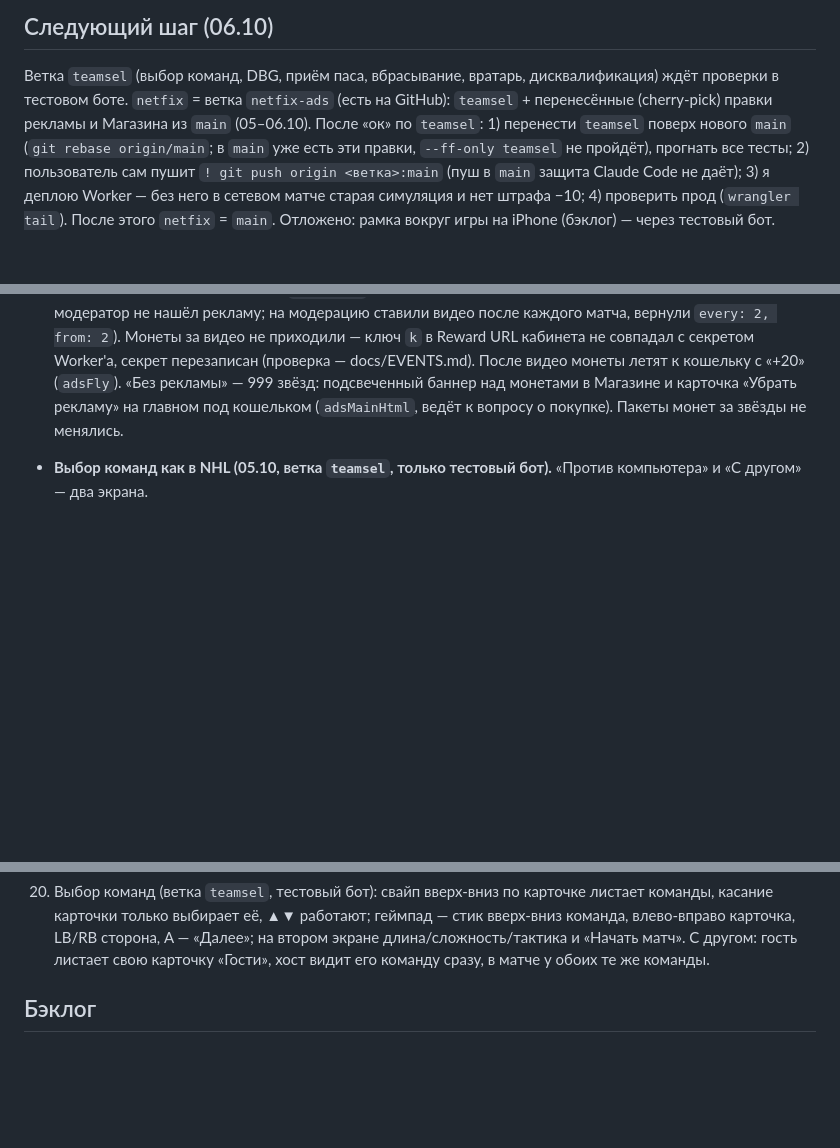
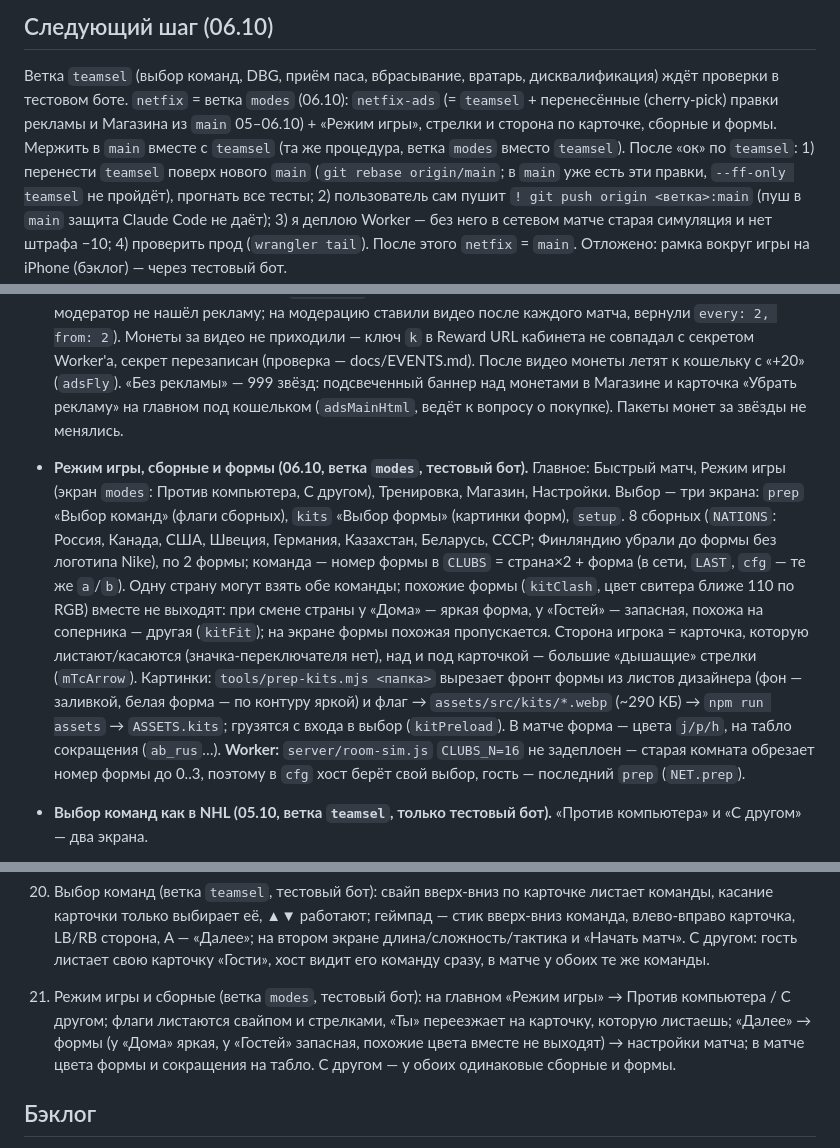
Before and after one commit to bvrgames/Bvr_Hockey26, a Markdown page: CLAUDE.md, 3 parts joined by grey strips. GitHub-like rendering; blank space fills up the shorter version.

Commit message:
Docs: Game modes, national teams and kits (branch modes); test item 20
Co-Authored-By: Claude Opus 5.5 <noreply@anthropic.com>

```diff
--- a/CLAUDE.md
+++ b/CLAUDE.md
@@ -36,8 +36,9 @@
 ## Следующий шаг (06.10)
 
 Ветка `teamsel` (выбор команд, DBG, приём паса, вбрасывание, вратарь, дисквалификация) ждёт проверки в тестовом боте.
-`netfix` = ветка `netfix-ads` (есть на GitHub): `teamsel` + перенесённые (cherry-pick) правки рекламы и Магазина из
-`main` (05–06.10). После «ок» по `teamsel`: 1) перенести `teamsel` поверх нового `main` (`git rebase origin/main`;
+`netfix` = ветка `modes` (06.10): `netfix-ads` (= `teamsel` + перенесённые (cherry-pick) правки рекламы и Магазина из
+`main` 05–06.10) + «Режим игры», стрелки и сторона по карточке, сборные и формы. Мержить в `main` вместе с `teamsel`
+(та же процедура, ветка `modes` вместо `teamsel`). После «ок» по `teamsel`: 1) перенести `teamsel` поверх нового `main` (`git rebase origin/main`;
 в `main` уже есть эти правки, `--ff-only teamsel` не пройдёт), прогнать все тесты; 2) пользователь сам пушит
 `! git push origin <ветка>:main` (пуш в `main` защита Claude Code не даёт); 3) я деплою Worker — без него в сетевом
 матче старая симуляция и нет штрафа −10; 4) проверить прод (`wrangler tail`). После этого `netfix` = `main`.
@@ -209,6 +210,18 @@
   с «+20» (`adsFly`). «Без рекламы» — 999 звёзд: подсвеченный баннер над монетами в Магазине и карточка «Убрать
   рекламу» на главном под кошельком (`adsMainHtml`, ведёт к вопросу о покупке). Пакеты монет за звёзды не менялись.
 
+- **Режим игры, сборные и формы (06.10, ветка `modes`, тестовый бот).** Главное: Быстрый матч, Режим игры (экран `modes`:
+  Против компьютера, С другом), Тренировка, Магазин, Настройки. Выбор — три экрана: `prep` «Выбор команд» (флаги сборных),
+  `kits` «Выбор формы» (картинки форм), `setup`. 8 сборных (`NATIONS`: Россия, Канада, США, Швеция, Германия, Казахстан,
+  Беларусь, СССР; Финляндию убрали до формы без логотипа Nike), по 2 формы; команда — номер формы в `CLUBS` = страна×2 +
+  форма (в сети, `LAST`, `cfg` — те же `a`/`b`). Одну страну могут взять обе команды; похожие формы (`kitClash`, цвет
+  свитера ближе 110 по RGB) вместе не выходят: при смене страны у «Дома» — яркая форма, у «Гостей» — запасная, похожа на
+  соперника — другая (`kitFit`); на экране формы похожая пропускается. Сторона игрока = карточка, которую листают/касаются
+  (значка-переключателя нет), над и под карточкой — большие «дышащие» стрелки (`mTcArrow`). Картинки: `tools/prep-kits.mjs
+  <папка>` вырезает фронт формы из листов дизайнера (фон — заливкой, белая форма — по контуру яркой) и флаг →
+  `assets/src/kits/*.webp` (~290 КБ) → `npm run assets` → `ASSETS.kits`; грузятся с входа в выбор (`kitPreload`). В матче
+  форма — цвета `j/p/h`, на табло сокращения (`ab_rus`…). **Worker:** `server/room-sim.js` `CLUBS_N=16` не задеплоен —
+  старая комната обрезает номер формы до 0..3, поэтому в `cfg` хост берёт свой выбор, гость — последний `prep` (`NET.prep`).
 - **Выбор команд как в NHL (05.10, ветка `teamsel`, только тестовый бот).** «Против компьютера» и «С другом» — два экрана.
   1) «Выбор команд»: две большие карточки, слева «Дома», справа «Гости» (полоса с названием, форма, «Форма · основная» —
   место под будущие формы, кто играет: Ты / Компьютер / Друг); активная подсвечена цветом своей команды. ↑↓ (стик,
@@ -324,6 +337,10 @@
    выбирает её, ▲▼ работают; геймпад — стик вверх-вниз команда, влево-вправо карточка, LB/RB сторона, A — «Далее»;
    на втором экране длина/сложность/тактика и «Начать матч». С другом: гость листает свою карточку «Гости», хост видит
    его команду сразу, в матче у обоих те же команды.
+20. Режим игры и сборные (ветка `modes`, тестовый бот): на главном «Режим игры» → Против компьютера / С другом; флаги
+   листаются свайпом и стрелками, «Ты» переезжает на карточку, которую листаешь; «Далее» → формы (у «Дома» яркая, у
+   «Гостей» запасная, похожие цвета вместе не выходят) → настройки матча; в матче цвета формы и сокращения на табло.
+   С другом — у обоих одинаковые сборные и формы.
 
 ## Бэклог
 
```
